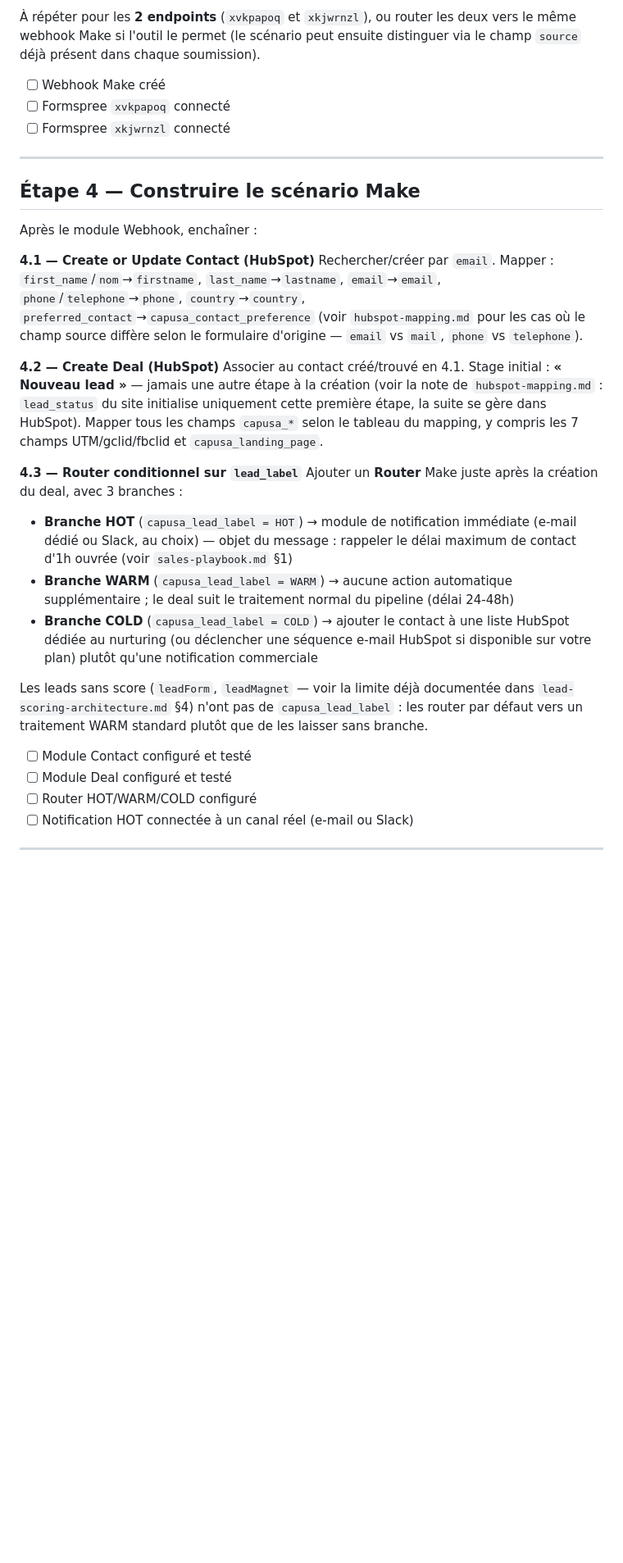
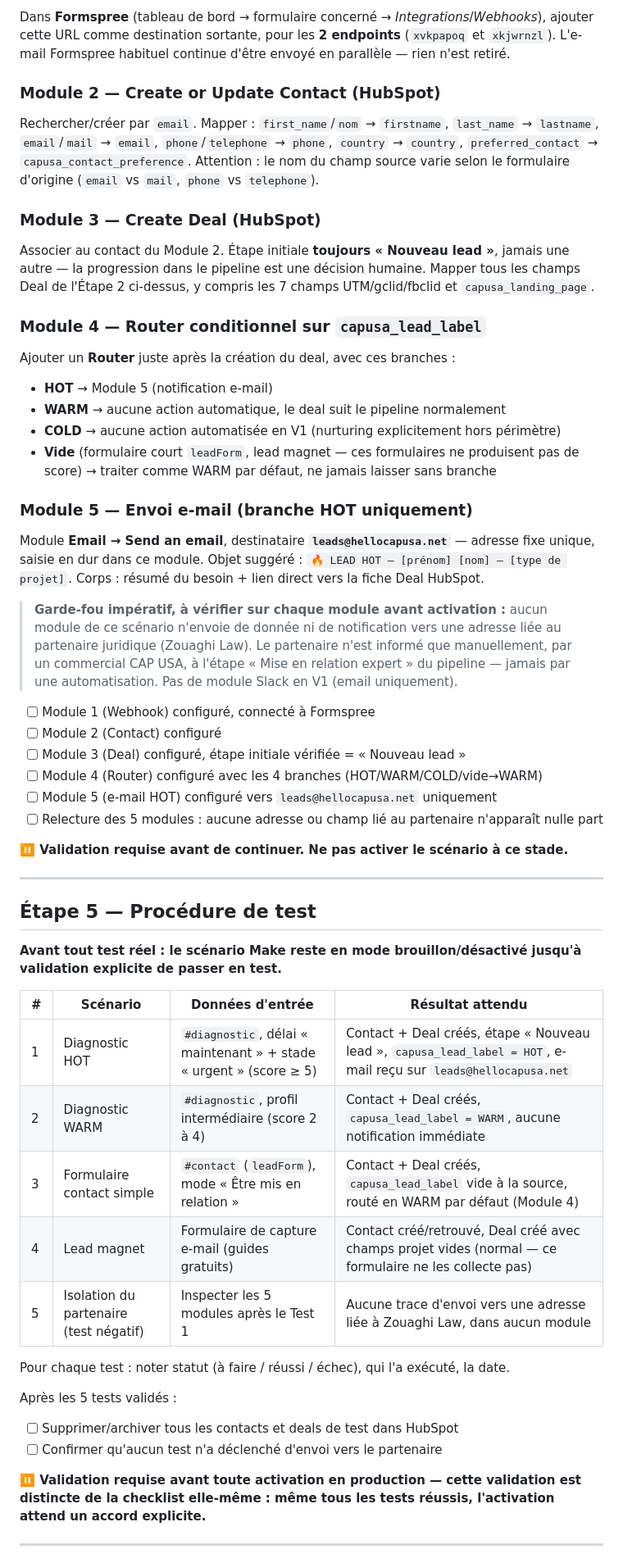
Before and after one commit to punisherofdutty27-lgtm/cap-usa-site, a Markdown page: documents/make-hubspot-setup-guide.md, the part around one of its changes. Shown at 82% size. Rendered like a GitHub page; blank space fills up the shorter version.

Commit message:
docs: update CAP USA CRM alert email
Co-Authored-By: Claude Sonnet 5 <noreply@anthropic.com>

```diff
--- a/documents/make-hubspot-setup-guide.md
+++ b/documents/make-hubspot-setup-guide.md
@@ -75,35 +120,80 @@ Make génère une URL de webhook. Dans **Formspree** (tableau de bord du formula
 
-À répéter pour les **2 endpoints** (`xvkpapoq` et `xkjwrnzl`), ou router les deux vers le même webhook Make si l'outil le permet (le scénario peut ensuite distinguer via le champ `source` déjà présent dans chaque soumission).
+Dans **Formspree** (tableau de bord → formulaire concerné → *Integrations*/*Webhooks*),
+ajouter cette URL comme destination sortante, pour les **2 endpoints** (`xvkpapoq` et
+`xkjwrnzl`). L'e-mail Formspree habituel continue d'être envoyé en parallèle — rien n'est
+retiré.
 
-- [ ] Webhook Make créé
-- [ ] Formspree `xvkpapoq` connecté
-- [ ] Formspree `xkjwrnzl` connecté
+### Module 2 — Create or Update Contact (HubSpot)
+
+Rechercher/créer par `email`. Mapper : `first_name`/`nom` → `firstname`, `last_name` →
+`lastname`, `email`/`mail` → `email`, `phone`/`telephone` → `phone`, `country` → `country`,
+`preferred_contact` → `capusa_contact_preference`. Attention : le nom du champ source varie
+selon le formulaire d'origine (`email` vs `mail`, `phone` vs `telephone`).
+
+### Module 3 — Create Deal (HubSpot)
+
+Associer au contact du Module 2. Étape initiale **toujours « Nouveau lead »**, jamais une
+autre — la progression dans le pipeline est une décision humaine. Mapper tous les champs
+Deal de l'Étape 2 ci-dessus, y compris les 7 champs UTM/gclid/fbclid et
+`capusa_landing_page`.
+
+### Module 4 — Router conditionnel sur `capusa_lead_label`
+
+Ajouter un **Router** juste après la création du deal, avec ces branches :
+
+- **HOT** → Module 5 (notification e-mail)
+- **WARM** → aucune action automatique, le deal suit le pipeline normalement
+- **COLD** → aucune action automatisée en V1 (nurturing explicitement hors périmètre)
+- **Vide** (formulaire court `leadForm`, lead magnet — ces formulaires ne produisent pas de
+  score) → traiter comme WARM par défaut, ne jamais laisser sans branche
+
+### Module 5 — Envoi e-mail (branche HOT uniquement)
+
+Module **Email → Send an email**, destinataire **`leads@hellocapusa.net`** — adresse fixe
+unique, saisie en dur dans ce module. Objet suggéré :
+`🔥 LEAD HOT — [prénom] [nom] — [type de projet]`. Corps : résumé du besoin + lien direct
+vers la fiche Deal HubSpot.
+
+> **Garde-fou impératif, à vérifier sur chaque module avant activation :** aucun module de
+> ce scénario n'envoie de donnée ni de notification vers une adresse liée au partenaire
+> juridique (Zouaghi Law). Le partenaire n'est informé que manuellement, par un commercial
+> CAP USA, à l'étape « Mise en relation expert » du pipeline — jamais par une
+> automatisation. Pas de module Slack en V1 (email uniquement).
+
+- [ ] Module 1 (Webhook) configuré, connecté à Formspree
+- [ ] Module 2 (Contact) configuré
+- [ ] Module 3 (Deal) configuré, étape initiale vérifiée = « Nouveau lead »
+- [ ] Module 4 (Router) configuré avec les 4 branches (HOT/WARM/COLD/vide→WARM)
+- [ ] Module 5 (e-mail HOT) configuré vers `leads@hellocapusa.net` uniquement
+- [ ] Relecture des 5 modules : aucune adresse ou champ lié au partenaire n'apparaît nulle part
+
+**⏸ Validation requise avant de continuer. Ne pas activer le scénario à ce stade.**
 
 ---
 
-## Étape 4 — Construire le scénario Make
+## Étape 5 — Procédure de test
 
-Après le module Webhook, enchaîner :
+**Avant tout test réel : le scénario Make reste en mode brouillon/désactivé jusqu'à
+validation explicite de passer en test.**
 
-**4.1 — Create or Update Contact (HubSpot)**
-Rechercher/créer par `email`. Mapper : `first_name`/`nom`→`firstname`, `last_name`→`lastname`, `email`→`email`, `phone`/`telephone`→`phone`, `country`→`country`, `preferred_contact`→`capusa_contact_preference` (voir `hubspot-mapping.md` pour les cas où le champ source diffère selon le formulaire d'origine — `email` vs `mail`, `phone` vs `telephone`).
+| # | Scénario | Données d'entrée | Résultat attendu |
+|---|---|---|---|
+| 1 | Diagnostic HOT | `#diagnostic`, délai « maintenant » + stade « urgent » (score ≥ 5) | Contact + Deal créés, étape « Nouveau lead », `capusa_lead_label = HOT`, e-mail reçu sur `leads@hellocapusa.net` |
+| 2 | Diagnostic WARM | `#diagnostic`, profil intermédiaire (score 2 à 4) | Contact + Deal créés, `capusa_lead_label = WARM`, aucune notification immédiate |
+| 3 | Formulaire contact simple | `#contact` (`leadForm`), mode « Être mis en relation » | Contact + Deal créés, `capusa_lead_label` vide à la source, routé en WARM par défaut (Module 4) |
+| 4 | Lead magnet | Formulaire de capture e-mail (guides gratuits) | Contact créé/retrouvé, Deal créé avec champs projet vides (normal — ce formulaire ne les collecte pas) |
+| 5 | Isolation du partenaire (test négatif) | Inspecter les 5 modules après le Test 1 | Aucune trace d'envoi vers une adresse liée à Zouaghi Law, dans aucun module |
 
-**4.2 — Create Deal (HubSpot)**
-Associer au contact créé/trouvé en 4.1. Stage initial : **« Nouveau lead »** — jamais une autre étape à la création (voir la note de `hubspot-mapping.md` : `lead_status` du site initialise uniquement cette première étape, la suite se gère dans HubSpot). Mapper tous les champs `capusa_*` selon le tableau du mapping, y compris les 7 champs UTM/gclid/fbclid et `capusa_landing_page`.
+Pour chaque test : noter statut (à faire / réussi / échec), qui l'a exécuté, la date.
 
-**4.3 — Router conditionnel sur `lead_label`**
-Ajouter un **Router** Make juste après la création du deal, avec 3 branches :
+Après les 5 tests validés :
 
-- **Branche HOT** (`capusa_lead_label = HOT`) → module de notification immédiate (e-mail dédié ou Slack, au choix) — objet du message : rappeler le délai maximum de contact d'1h ouvrée (voir `sales-playbook.md` §1)
-- **Branche WARM** (`capusa_lead_label = WARM`) → aucune action automatique supplémentaire ; le deal suit le traitement normal du pipeline (délai 24-48h)
-- **Branche COLD** (`capusa_lead_label = COLD`) → ajouter le contact à une liste HubSpot dédiée au nurturing (ou déclencher une séquence e-mail HubSpot si disponible sur votre plan) plutôt qu'une notification commerciale
+- [ ] Supprimer/archiver tous les contacts et deals de test dans HubSpot
+- [ ] Confirmer qu'aucun test n'a déclenché d'envoi vers le partenaire
 
-Les leads sans score (`leadForm`, `leadMagnet` — voir la limite déjà documentée dans `lead-scoring-architecture.md` §4) n'ont pas de `capusa_lead_label` : les router par défaut vers un traitement WARM standard plutôt que de les laisser sans branche.
-
-- [ ] Module Contact configuré et testé
-- [ ] Module Deal configuré et testé
-- [ ] Router HOT/WARM/COLD configuré
-- [ ] Notification HOT connectée à un canal réel (e-mail ou Slack)
+**⏸ Validation requise avant toute activation en production — cette validation est
+distincte de la checklist elle-même : même tous les tests réussis, l'activation attend un
+accord explicite.**
 
 ---
 
```
Also changed, not shown: other parts of documents/make-hubspot-setup-guide.md (+100 -65 lines).
